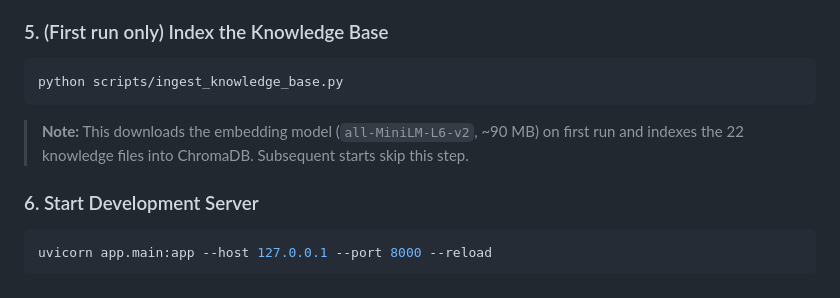
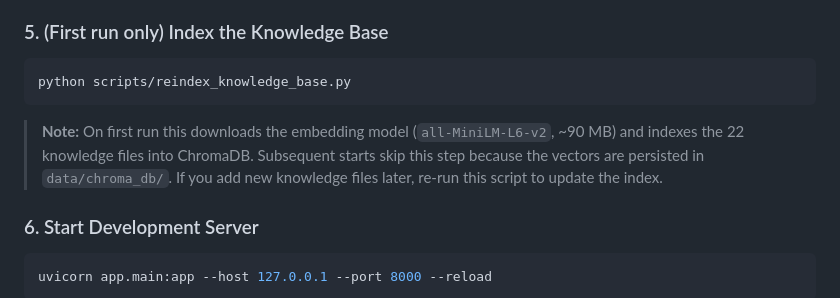
Before and after one commit to DevPranavJad700/healthbuddy-ai-assistant, a Markdown page: README.md, the part around the change. Drawn GitHub-style.

Commit message:
fix(readme): correct Quick Start step 5 script name
Wrong: scripts/ingest_knowledge_base.py (does not exist)
Right: scripts/reindex_knowledge_base.py (verified in scripts/)

Updated note to also mention chroma_db/ persistence so users
understand they only need to re-run on new knowledge file additions.

````diff
--- a/README.md
+++ b/README.md
@@ -204,10 +204,11 @@ Everything else in `.env.development.example` works as-is for local development
 
 ### 5. (First run only) Index the Knowledge Base
 ```bash
-python scripts/ingest_knowledge_base.py
+python scripts/reindex_knowledge_base.py
 ```
 
-> **Note:** This downloads the embedding model (`all-MiniLM-L6-v2`, ~90 MB) on first run and indexes the 22 knowledge files into ChromaDB. Subsequent starts skip this step.
+> **Note:** On first run this downloads the embedding model (`all-MiniLM-L6-v2`, ~90 MB) and indexes the 22 knowledge files into ChromaDB. Subsequent starts skip this step because the vectors are persisted in `data/chroma_db/`. If you add new knowledge files later, re-run this script to update the index.
+
 
 ### 6. Start Development Server
 ```bash
````
